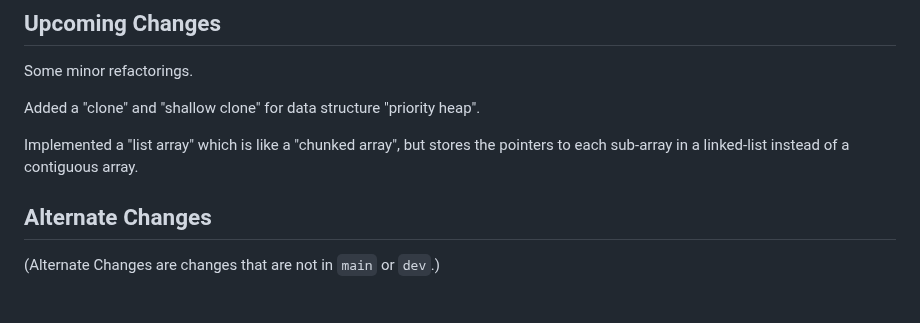
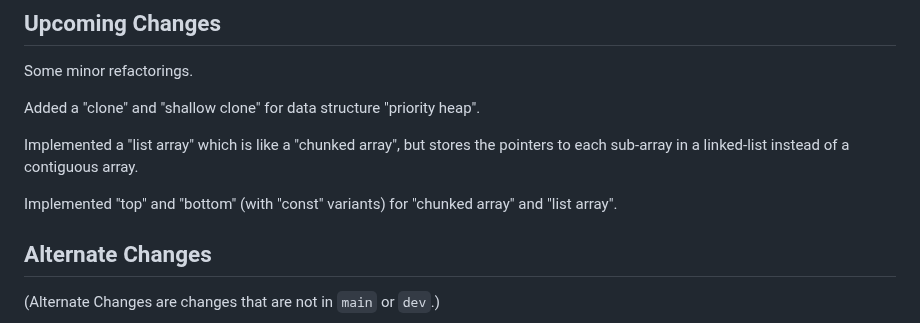
Before and after one commit to Stephen-Seo/SimpleArchiver, a Markdown page: Changelog.md, the part around the change. Drawn GitHub-style; blank space fills up the shorter version.

```diff
--- a/Changelog.md
+++ b/Changelog.md
@@ -8,6 +8,9 @@ Added a "clone" and "shallow clone" for data structure "priority heap".
 
 Implemented a "list array" which is like a "chunked array", but stores the
 pointers to each sub-array in a linked-list instead of a contiguous array.
+
+Implemented "top" and "bottom" (with "const" variants) for "chunked array" and
+"list array".
 
 ## Alternate Changes
 
```
